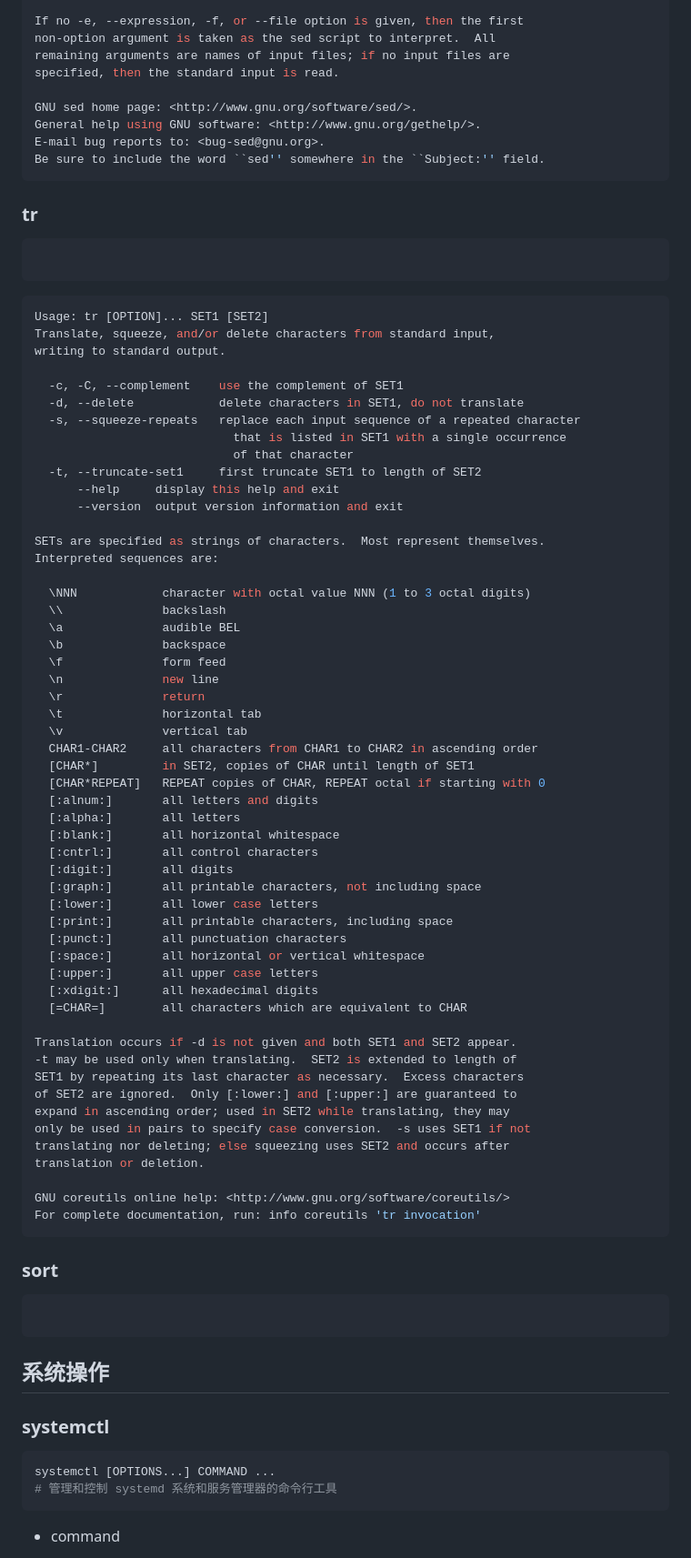
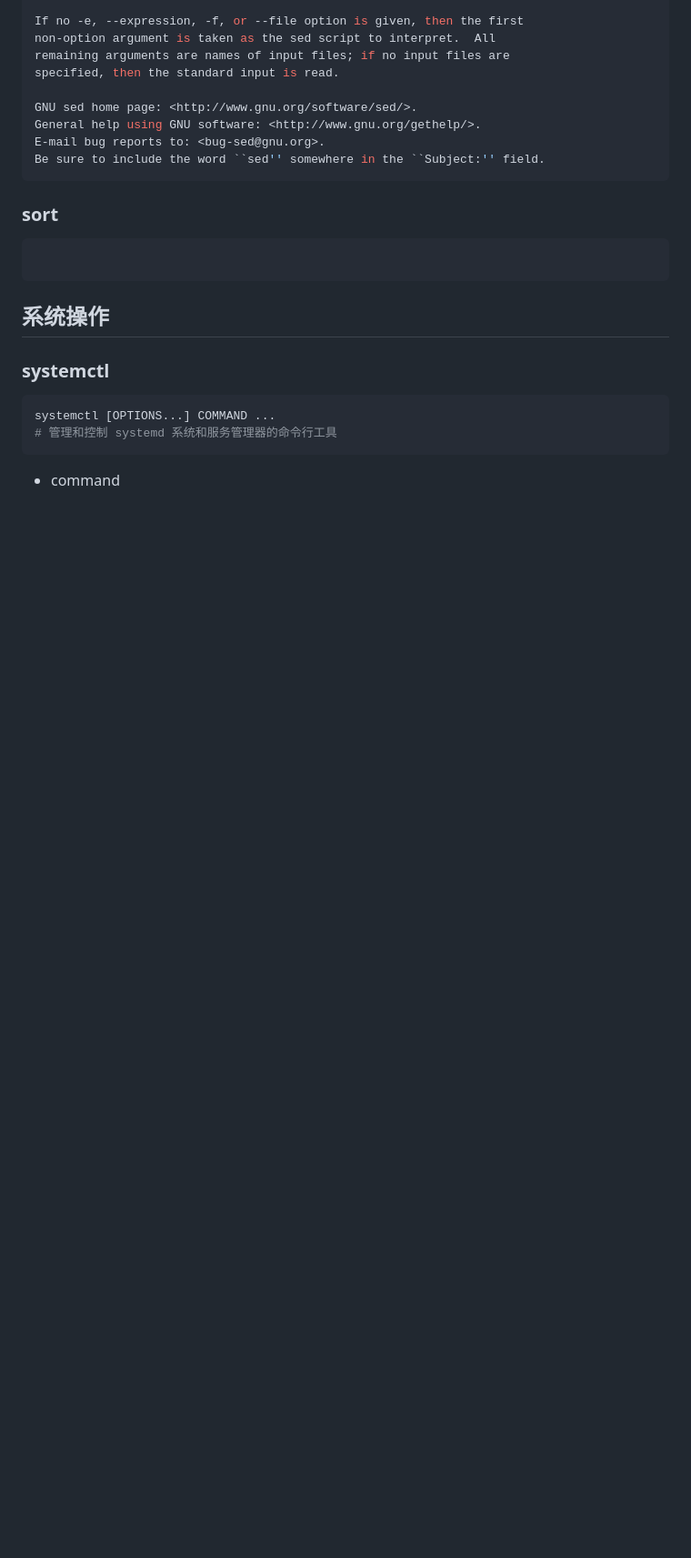
Before and after one commit to Jauns27149/go-career, a Markdown page: os/linux/base.md, the part around one of its changes. Shown at 91% size. Drawn GitHub-style; blank space fills up the shorter version.

Commit message:
docs: linux command

````diff
--- a/os/linux/base.md
+++ b/os/linux/base.md
@@ -390,68 +346,6 @@ GNU sed home page: <http://www.gnu.org/software/sed/>.
 General help using GNU software: <http://www.gnu.org/gethelp/>.
 E-mail bug reports to: <bug-sed@gnu.org>.
 Be sure to include the word ``sed'' somewhere in the ``Subject:'' field.
-```
-
-### tr
-
-```bash
-
-```
-
-```bash
-Usage: tr [OPTION]... SET1 [SET2]
-Translate, squeeze, and/or delete characters from standard input,
-writing to standard output.
-
-  -c, -C, --complement    use the complement of SET1
-  -d, --delete            delete characters in SET1, do not translate
-  -s, --squeeze-repeats   replace each input sequence of a repeated character
-                            that is listed in SET1 with a single occurrence
-                            of that character
-  -t, --truncate-set1     first truncate SET1 to length of SET2
-      --help     display this help and exit
-      --version  output version information and exit
-
-SETs are specified as strings of characters.  Most represent themselves.
-Interpreted sequences are:
-
-  \NNN            character with octal value NNN (1 to 3 octal digits)
-  \\              backslash
-  \a              audible BEL
-  \b              backspace
-  \f              form feed
-  \n              new line
-  \r              return
-  \t              horizontal tab
-  \v              vertical tab
-  CHAR1-CHAR2     all characters from CHAR1 to CHAR2 in ascending order
-  [CHAR*]         in SET2, copies of CHAR until length of SET1
-  [CHAR*REPEAT]   REPEAT copies of CHAR, REPEAT octal if starting with 0
-  [:alnum:]       all letters and digits
-  [:alpha:]       all letters
-  [:blank:]       all horizontal whitespace
-  [:cntrl:]       all control characters
-  [:digit:]       all digits
-  [:graph:]       all printable characters, not including space
-  [:lower:]       all lower case letters
-  [:print:]       all printable characters, including space
-  [:punct:]       all punctuation characters
-  [:space:]       all horizontal or vertical whitespace
-  [:upper:]       all upper case letters
-  [:xdigit:]      all hexadecimal digits
-  [=CHAR=]        all characters which are equivalent to CHAR
-
-Translation occurs if -d is not given and both SET1 and SET2 appear.
--t may be used only when translating.  SET2 is extended to length of
-SET1 by repeating its last character as necessary.  Excess characters
-of SET2 are ignored.  Only [:lower:] and [:upper:] are guaranteed to
-expand in ascending order; used in SET2 while translating, they may
-only be used in pairs to specify case conversion.  -s uses SET1 if not
-translating nor deleting; else squeezing uses SET2 and occurs after
-translation or deletion.
-
-GNU coreutils online help: <http://www.gnu.org/software/coreutils/>
-For complete documentation, run: info coreutils 'tr invocation'
 ```
 
 ### sort
````
Also changed, not shown: other parts of os/linux/base.md (+133 -44 lines).
